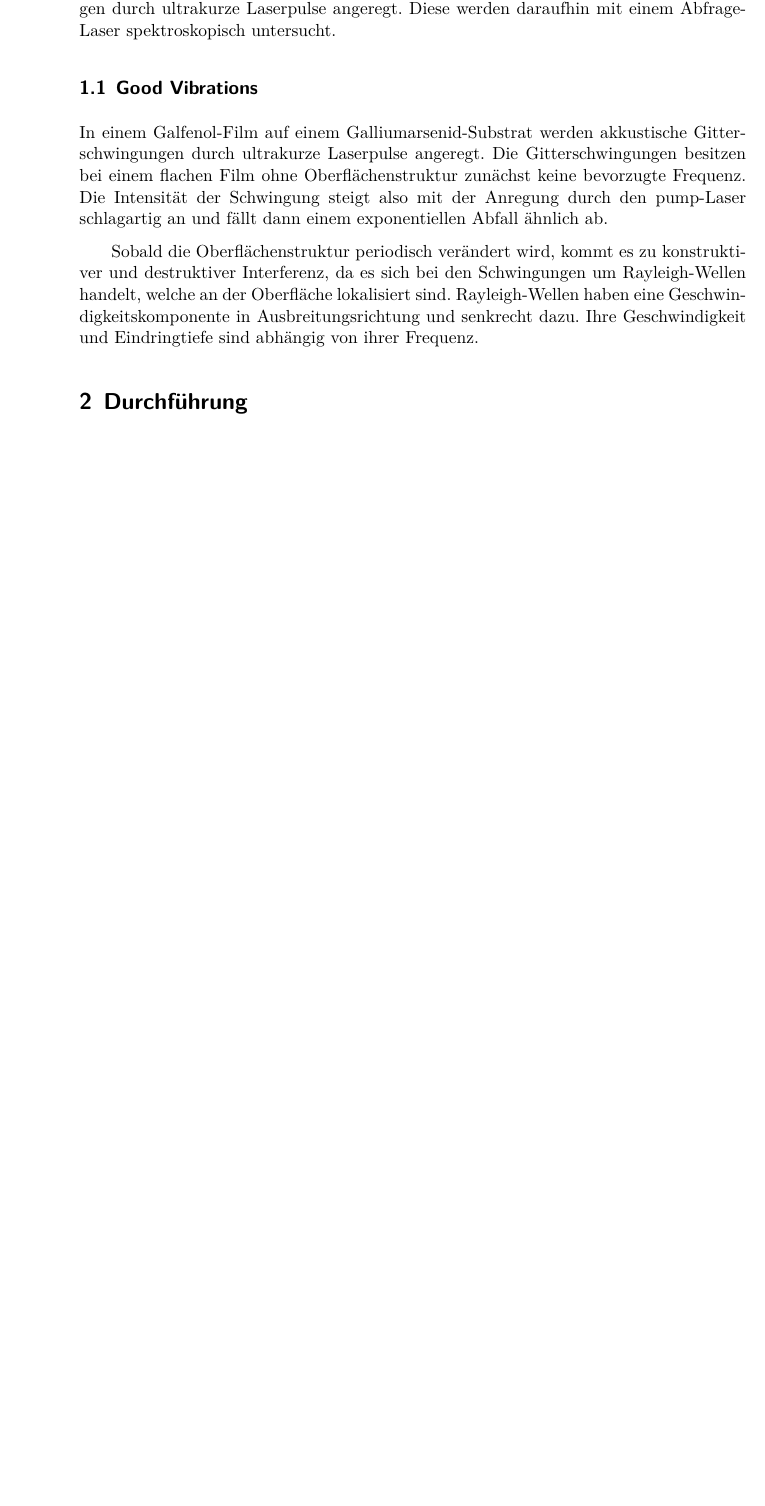
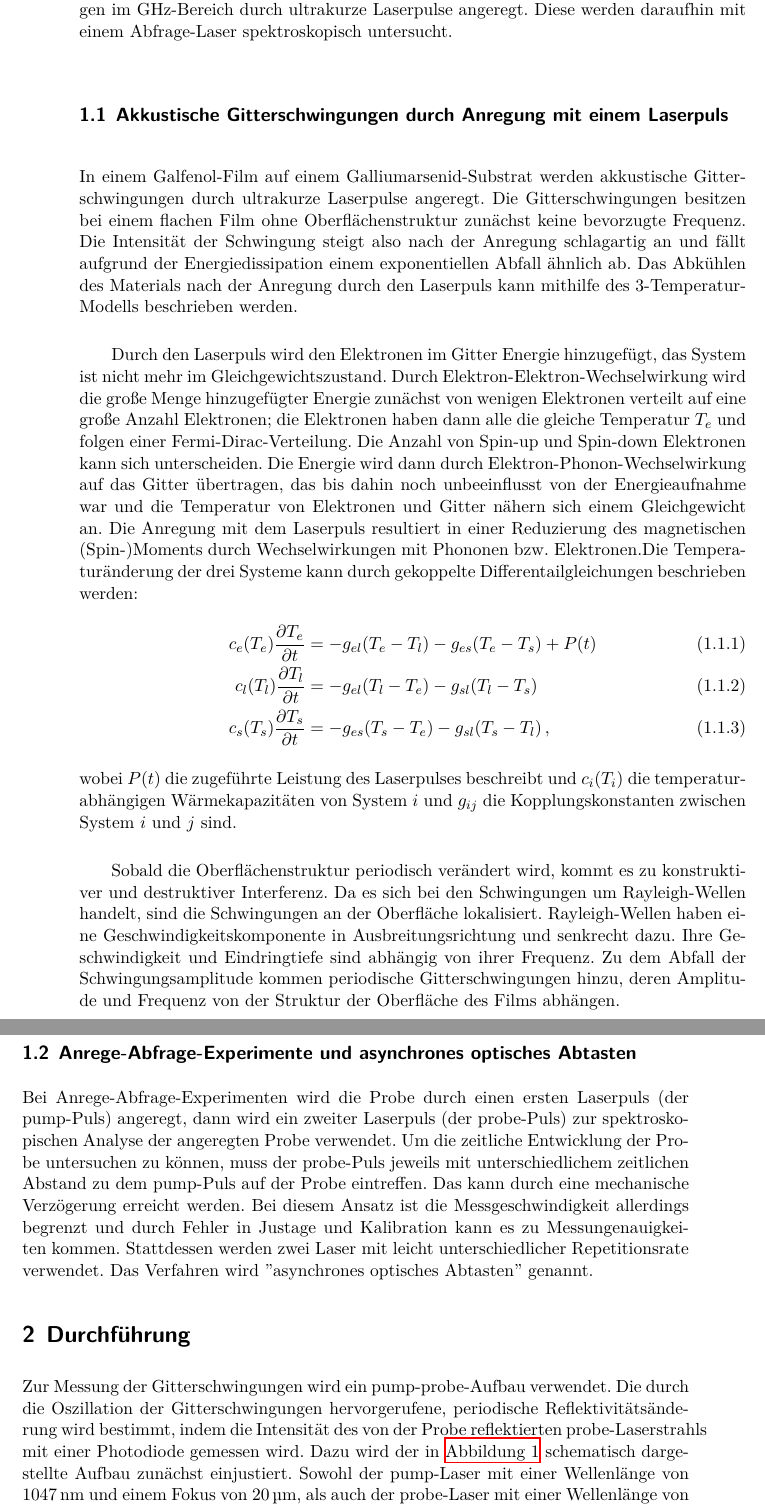
Before and after one commit to CaptainPaule/MasterFP, a LaTeX document (Lehrstuhlversuch/Lehrstuhlversuch.tex, which reads Lehrstuhlversuch/tex/00_theorie.tex, Lehrstuhlversuch/tex/01_aufbau.tex): part of page 3 of 5 before the commit and two parts of pages 3 and 4 of 6 after it, the two joined at a grey line, cut so that both start at the same text, the shorter picture padded with empty space. Compiled offline with XeLaTeX; an older LaTeX class or package is replaced by its successor.

Commit message:
mehr Theorie fuer den Lehrstuhlversuch von E2

```diff
--- a/Lehrstuhlversuch/Lehrstuhlversuch.tex
+++ b/Lehrstuhlversuch/Lehrstuhlversuch.tex
@@ -88,7 +88,8 @@
 \newcommand{\Personenmit}{Paul Becker\\(paul.becker@udo.edu)\), \\ Alina Nasr-Esfahani\\(alina.esfahani@udo.edu\)}
 \newcommand{\Personen}{Paul Becker, \\ Alina Nasr-Esfahani}
 \newcommand{\Versuch}{Erzeugung und Messung kohärenter, ultra-schneller Gitterschwingungen in Nanostrukturen mit Hilfe eines Anrege-Abfrage-Experiments}
-\newcommand{\Nummer}{LS E2}
+\newcommand{\Versuchkurz}{Ultra-schnelle Gitterschwingungen in Nanostrukturen}
+\newcommand{\Nummer}{LSV E2}
 
 \definecolor{hellgrau}{gray}{.45}
 
@@ -103,7 +104,7 @@
 
 \pagestyle{scrheadings}
 \ihead[]{\small{\textcolor{hellgrau}{Versuchs Nummer:\\ \ \ \ \Nummer \\}}}
-\chead[]{\small{\textcolor{hellgrau}{\Versuch\\von \Personen}}}
+\chead[]{\small{\textcolor{hellgrau}{\Versuchkurz\\von \Personen}}}
 \ohead[]{\small{\textcolor{hellgrau}{Datum: \\ \Datum \\}}}
 
 \ifoot[]{}
--- a/Lehrstuhlversuch/tex/00_theorie.tex
+++ b/Lehrstuhlversuch/tex/00_theorie.tex
@@ -1,9 +1,22 @@
 \section{Theorie}
 
-Mithilfe eines Anrege-Lasers werden in einem Festkörper akkustische Gitterschwingungen durch ultrakurze Laserpulse angeregt. Diese werden daraufhin mit einem Abfrage-Laser spektroskopisch untersucht.
+Mithilfe eines Anrege-Lasers werden in einem Festkörper akkustische Gitterschwingungen im GHz-Bereich durch ultrakurze Laserpulse angeregt. Diese werden daraufhin mit einem Abfrage-Laser spektroskopisch untersucht.
 
-\subsection{Good Vibrations}
+\subsection{Akkustische Gitterschwingungen durch Anregung mit einem Laserpuls}
 
-In einem Galfenol-Film auf einem Galliumarsenid-Substrat werden akkustische Gitterschwingungen durch ultrakurze Laserpulse angeregt. Die Gitterschwingungen besitzen bei einem flachen Film ohne Oberflächenstruktur zunächst keine bevorzugte Frequenz. Die Intensität der Schwingung steigt also mit der Anregung durch den pump-Laser schlagartig an und fällt dann einem exponentiellen Abfall ähnlich ab.\par
+In einem Galfenol-Film auf einem Galliumarsenid-Substrat werden akkustische Gitterschwingungen durch ultrakurze Laserpulse angeregt. Die Gitterschwingungen besitzen bei einem flachen Film ohne Oberflächenstruktur zunächst keine bevorzugte Frequenz. Die Intensität der Schwingung steigt also nach der Anregung schlagartig an und fällt aufgrund der Energiedissipation einem exponentiellen Abfall ähnlich ab. Das Abkühlen des Materials nach der Anregung durch den Laserpuls kann mithilfe des 3-Temperatur-Modells beschrieben werden.\par
 
-Sobald die Oberflächenstruktur periodisch verändert wird, kommt es zu konstruktiver und destruktiver Interferenz, da es sich bei den Schwingungen um Rayleigh-Wellen handelt, welche an der Oberfläche lokalisiert sind. Rayleigh-Wellen haben eine Geschwindigkeitskomponente in Ausbreitungsrichtung und senkrecht dazu. Ihre Geschwindigkeit und Eindringtiefe sind abhängig von ihrer Frequenz.
+Durch den Laserpuls wird den Elektronen im Gitter Energie hinzugefügt, das System ist nicht mehr im Gleichgewichtszustand. Durch Elektron-Elektron-Wechselwirkung wird die große Menge hinzugefügter Energie zunächst von wenigen Elektronen verteilt auf eine große Anzahl Elektronen; die Elektronen haben dann alle die gleiche Temperatur $T_e$ und folgen einer Fermi-Dirac-Verteilung. Die Anzahl von Spin-up und Spin-down Elektronen kann sich unterscheiden. Die Energie wird dann durch Elektron-Phonon-Wechselwirkung auf das Gitter übertragen, das bis dahin noch unbeeinflusst von der Energieaufnahme war und die Temperatur von Elektronen und Gitter nähern sich einem Gleichgewicht an. Die Anregung mit dem Laserpuls resultiert in einer Reduzierung des magnetischen (Spin-)Moments durch Wechselwirkungen mit Phononen bzw. Elektronen.Die Temperaturänderung der drei Systeme kann durch gekoppelte Differentailgleichungen beschrieben werden:
+\begin{align}
+  c_e(T_e)\frac{\partial T_e}{\partial t} &= -g_{el} (T_e - T_l) - g_{es}(T_e - T_s) + P(t)\\
+  c_l(T_l)\frac{\partial T_l}{\partial t} &= -g_{el} (T_l - T_e) - g_{sl}(T_l - T_s)\\
+  c_s(T_s)\frac{\partial T_s}{\partial t} &= -g_{es} (T_s - T_e) - g_{sl}(T_s - T_l)\,,
+\end{align}
+wobei $P(t)$ die zugeführte Leistung des Laserpulses beschreibt und $c_i(T_i)$ die temperaturabhängigen Wärmekapazitäten von System $i$ und $g_{ij}$ die Kopplungskonstanten zwischen System $i$ und $j$ sind.\par
+
+Sobald die Oberflächenstruktur periodisch verändert wird, kommt es zu konstruktiver und destruktiver Interferenz. Da es sich bei den Schwingungen um Rayleigh-Wellen handelt, sind die Schwingungen an der Oberfläche lokalisiert. Rayleigh-Wellen haben eine Geschwindigkeitskomponente in Ausbreitungsrichtung und senkrecht dazu. Ihre Geschwindigkeit und Eindringtiefe sind abhängig von ihrer Frequenz. Zu dem Abfall der Schwingungsamplitude kommen periodische Gitterschwingungen hinzu, deren Amplitude und Frequenz von der Struktur der Oberfläche des Films abhängen.
+
+
+\subsection{Anrege-Abfrage-Experimente und asynchrones optisches Abtasten}
+
+Bei Anrege-Abfrage-Experimenten wird die Probe durch einen ersten Laserpuls (der pump-Puls) angeregt, dann wird ein zweiter Laserpuls (der probe-Puls) zur spektroskopischen Analyse der angeregten Probe verwendet. Um die zeitliche Entwicklung der Probe untersuchen zu können, muss der probe-Puls jeweils mit unterschiedlichem zeitlichen Abstand zu dem pump-Puls auf der Probe eintreffen. Das kann durch eine mechanische Verzögerung erreicht werden. Bei diesem Ansatz ist die Messgeschwindigkeit allerdings begrenzt und durch Fehler in Justage und Kalibration kann es zu Messungenauigkeiten kommen. Stattdessen werden zwei Laser mit leicht unterschiedlicher Repetitionsrate verwendet. Das Verfahren wird "asynchrones optisches Abtasten" genannt.
--- a/Lehrstuhlversuch/tex/01_aufbau.tex
+++ b/Lehrstuhlversuch/tex/01_aufbau.tex
@@ -1,11 +1,11 @@
 \section{Durchf\"{u}hrung}
 
-
+Zur Messung der Gitterschwingungen wird ein pump-probe-Aufbau verwendet. Die durch die Oszillation der Gitterschwingungen hervorgerufene, periodische Reflektivitätsänderung wird bestimmt, indem die Intensität des von der Probe reflektierten probe-Laserstrahls mit einer Photodiode gemessen wird. Dazu wird der in \autoref{aufbau} schematisch dargestellte Aufbau zunächst einjustiert. Sowohl der pump-Laser mit einer Wellenlänge von \SI{1047}{\nano\metre} und einem Fokus von \SI{20}{\micro\metre}, als auch der probe-Laser mit einer Wellenlänge von \SI{780}{\nano\metre} und einem Fokus von \SI{2}{\micro\metre} müssen auf die gleiche Stelle auf der Probe gerichtet sein. Das reflektierte Licht muss weiterhin auf die beiden Photodioden treffen.\par
+Als erstes wird der Film ohne Höhenprofil angeregt und die Reflektivität gemessen. Daraus wird die Energiedissipation im Galfenol-Film bestimmt. Diese Messung wird im Folgenden von allen weiteren Messungen als Untergrund subtrahiert. Es werden vier Gitter unterschiedlicher Tiefe vermessen und für das tiefste Gitter außerdem die Polarisation gedreht. Aus der Intensität wird die Oszillation der Reflektivitätsänderung der Probe bestimmt. Mit einer Fouriertransformation der Messwerte in der Zeitdomäne lassen sich Amplitude, Frequenz und Breite des Signals untersuchen.
 \begin{figure}
   \includegraphics[width=\textwidth]{img/aufbau.png}
   \caption{Schematischer Aufbau der Messapparatur \cite{FP}}
   \label{aufbau}
 \end{figure}
 
-
 \FloatBarrier
```
Also changed, not shown: Lehrstuhlversuch/references.bib (+3 -3 lines), Lehrstuhlversuch/Makefile, 3 other files.
